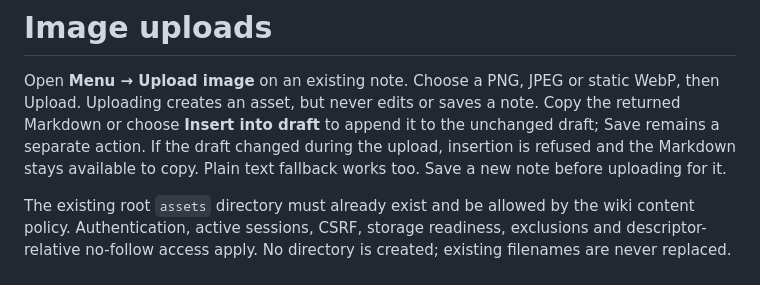
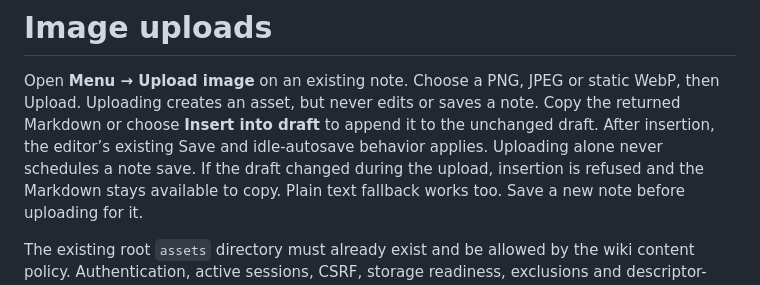
Before and after one commit to bcl1713/backstory, a Markdown page: docs/image-uploads.md, the part around the change. Drawn GitHub-style.

Commit message:
Clarify existing autosave behavior after explicit image insertion

```diff
--- a/docs/image-uploads.md
+++ b/docs/image-uploads.md
@@ -3,7 +3,8 @@
 Open **Menu → Upload image** on an existing note. Choose a PNG, JPEG or static
 WebP, then Upload. Uploading creates an asset, but never edits or saves a note.
 Copy the returned Markdown or choose **Insert into draft** to append it to the
-unchanged draft; Save remains a separate action. If the draft changed during the
+unchanged draft. After insertion, the editor’s existing Save and idle-autosave
+behavior applies. Uploading alone never schedules a note save. If the draft changed during the
 upload, insertion is refused and the Markdown stays available to copy. Plain
 text fallback works too. Save a new note before uploading for it.
 
```
Also changed, not shown: docs/editor.md (+2 -1 lines).
